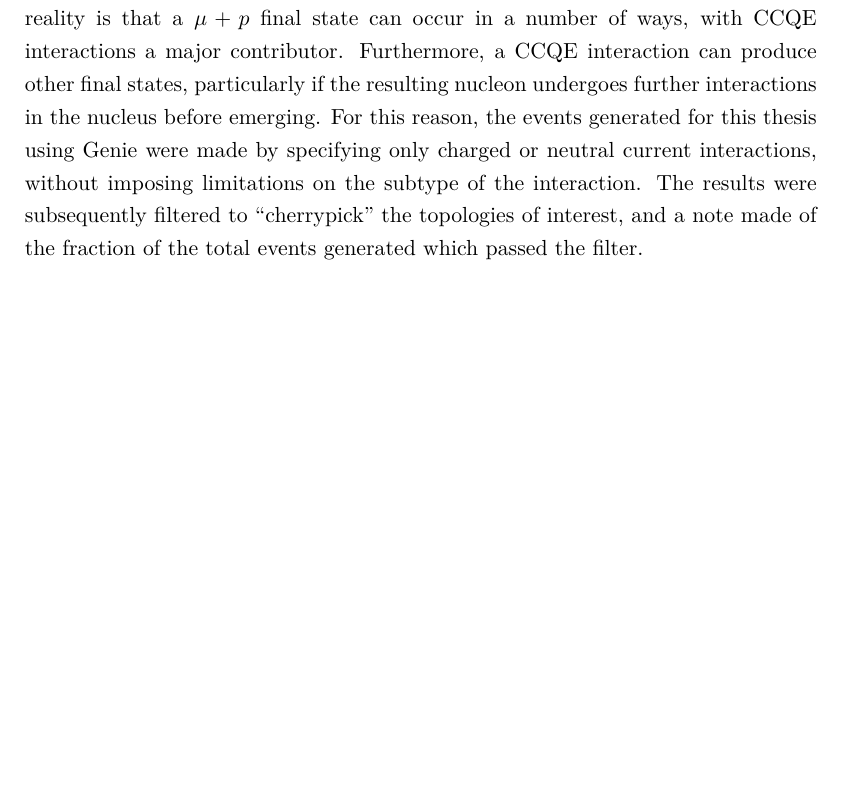
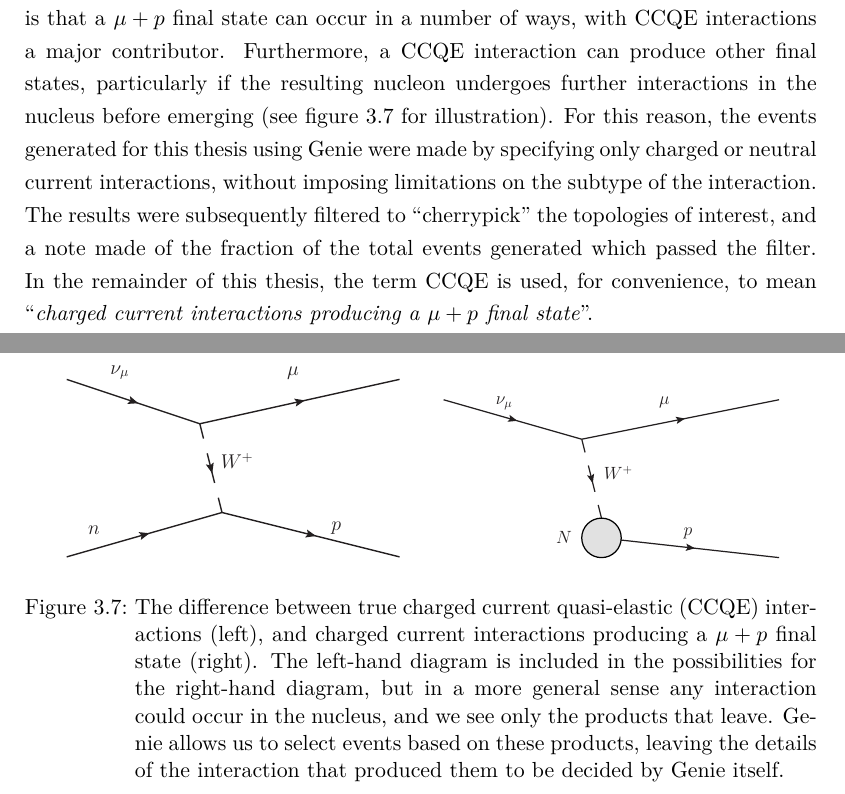
Before and after one commit to ajbennieston/thesis, a LaTeX thesis (thesis-reduced-detectorphysics.tex, which reads chapters/detectorphysics.tex): part of page 25 of 33 before the commit and two parts of pages 25 and 26 of 34 after it, the two joined at a grey line, cut so that both start at the same text, the shorter picture padded with empty space. Compiled offline with XeLaTeX; a missing font is replaced by an installed copy or a similar font.

Commit message:
Add diagrams for CCQE vs. CC (mu + p final state) (closes #44)

```diff
--- a/chapters/detectorphysics.tex
+++ b/chapters/detectorphysics.tex
@@ -150,4 +150,17 @@ The TrackGen simulation has event generator modules for each of these topologies
 \section{Neutrino Event Generation with Genie}\label{sec:genie}
 The Genie\citep{Genie} neutrino event generator is used to generate sets of final state particles (including momenta) from the interactions of neutrinos of a given flavour on Argon nuclei at a variety of energies. These final state particles are fed into the Lamu simulation as input trajectories and tracked through a \ac{LAr} volume.
 
-Genie allows for the selection of interaction type, e.g. \ac{CCQE} scattering, but it is recommended that users limit themselves to selecting only charged current or neutral current interactions, since there is not a one-to-one mapping between physical interaction and final state topology, and physicists are mostly concerned with final state topologies. For instance, when one talks about a \ac{CCQE} event, one typically thinks of a $\mu+p$ final state. The reality is that a $\mu+p$ final state can occur in a number of ways, with \ac{CCQE} interactions a major contributor. Furthermore, a \ac{CCQE} interaction can produce other final states, particularly if the resulting nucleon undergoes further interactions in the nucleus before emerging. For this reason, the events generated for this thesis using Genie were made by specifying only charged or neutral current interactions, without imposing limitations on the subtype of the interaction. The results were subsequently filtered to ``cherrypick'' the topologies of interest, and a note made of the fraction of the total events generated which passed the filter.
+Genie allows for the selection of interaction type, e.g. \ac{CCQE} scattering, but it is recommended that users limit themselves to selecting only charged current or neutral current interactions, since there is not a one-to-one mapping between physical interaction and final state topology, and physicists are mostly concerned with final state topologies. For instance, when one talks about a \ac{CCQE} event, one typically thinks of a $\mu+p$ final state. The reality is that a $\mu+p$ final state can occur in a number of ways, with \ac{CCQE} interactions a major contributor. Furthermore, a \ac{CCQE} interaction can produce other final states, particularly if the resulting nucleon undergoes further interactions in the nucleus before emerging (see figure \ref{fig:feynman-cc} for illustration). For this reason, the events generated for this thesis using Genie were made by specifying only charged or neutral current interactions, without imposing limitations on the subtype of the interaction. The results were subsequently filtered to ``cherrypick'' the topologies of interest, and a note made of the fraction of the total events generated which passed the filter. In the remainder of this thesis, the term CCQE is used, for convenience, to mean ``\emph{charged current interactions producing a $\mu + p$ final state}''.
+
+\begin{figure}
+\centering
+\subfigure{
+    \includegraphics[width=0.45\textwidth]{chapters/detectorphysics_images/ccqe}
+    \label{fig:feynman-ccqe}
+}
+\subfigure{
+    \includegraphics[width=0.45\textwidth]{chapters/detectorphysics_images/cc-mu-p}
+    \label{fig:feynman-cc-mu-p}
+}
+\caption[Charged current neutrino interactions producing a $\mu + p$ final state]{\label{fig:feynman-cc}The difference between true charged current quasi-elastic (CCQE) interactions (left), and charged current interactions producing a $\mu + p$ final state (right). The left-hand diagram is included in the possibilities for the right-hand diagram, but in a more general sense any interaction could occur in the nucleus, and we see only the products that leave. Genie allows us to select events based on these products, leaving the details of the interaction that produced them to be decided by Genie itself.}
+\end{figure}
```
Also changed, not shown: chapters/detectorphysics_images/cc-mu-p.pdf (added), chapters/detectorphysics_images/ccqe.pdf (added), 2 other files.
